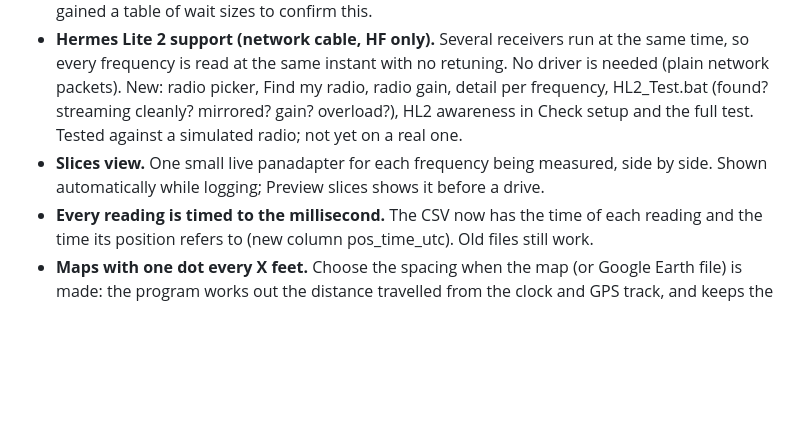
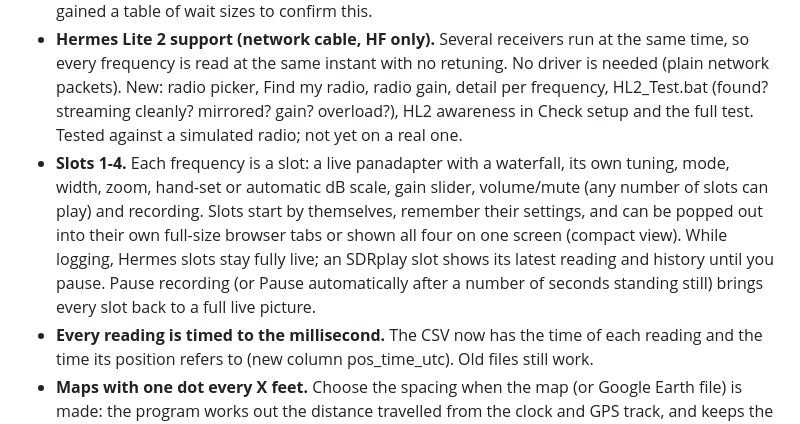
Before and after one commit to kw4ex/RFNoise-Mapping, a Markdown page: docs/release-notes/v1.3.0.md, the part around the change. GitHub-like rendering; blank space fills up the shorter version.

```diff
--- a/docs/release-notes/v1.3.0.md
+++ b/docs/release-notes/v1.3.0.md
@@ -4,7 +4,7 @@ The multi-radio release: the Hermes Lite 2 joins the SDRplay, each frequency slo
 
 - **Switching fix for the SDRplay (from real-hardware tests).** A strong signal's leftover data was making a quiet channel read up to about 55 dB too high right after a jump. The program now waits longer (about 33 ms) only when it jumps from a much stronger frequency to a weaker one, and re-reads once if a reading suddenly drops far below that channel's last level. Switch_Test.bat gained a table of wait sizes to confirm this.
 - **Hermes Lite 2 support (network cable, HF only).** Several receivers run at the same time, so every frequency is read at the same instant with no retuning. No driver is needed (plain network packets). New: radio picker, Find my radio, radio gain, detail per frequency, HL2_Test.bat (found? streaming cleanly? mirrored? gain? overload?), HL2 awareness in Check setup and the full test. Tested against a simulated radio; not yet on a real one.
-- **Slices view.** One small live panadapter for each frequency being measured, side by side. Shown automatically while logging; Preview slices shows it before a drive.
+- **Slots 1-4.** Each frequency is a slot: a live panadapter with a waterfall, its own tuning, mode, width, zoom, hand-set or automatic dB scale, gain slider, volume/mute (any number of slots can play) and recording. Slots start by themselves, remember their settings, and can be popped out into their own full-size browser tabs or shown all four on one screen (compact view). While logging, Hermes slots stay fully live; an SDRplay slot shows its latest reading and history until you pause. Pause recording (or Pause automatically after a number of seconds standing still) brings every slot back to a full live picture.
 - **Every reading is timed to the millisecond.** The CSV now has the time of each reading and the time its position refers to (new column pos_time_utc). Old files still work.
 - **Maps with one dot every X feet.** Choose the spacing when the map (or Google Earth file) is made: the program works out the distance travelled from the clock and GPS track, and keeps the strongest reading (or the average) in each stretch. The recording is never changed.
 - **Up to four radios, one per frequency slot.** Tick the radios you have in the new "Your radios" box; each of the four frequency slots has a Radio choice (Auto / Hermes / SDRplay). Example: the Hermes Lite 2 holds an AM-broadcast slot and two HF ham bands (all read at the same instant), while the SDRplay does airband and 70 cm. Auto places HF on the Hermes Lite 2 and everything else on the SDRplay. The design is open for a third radio type later.
```
Also changed, not shown: README.md (+6 -5 lines), docs/images/slices-fulltab.png, docs/images/slices.png, 6 other files.
